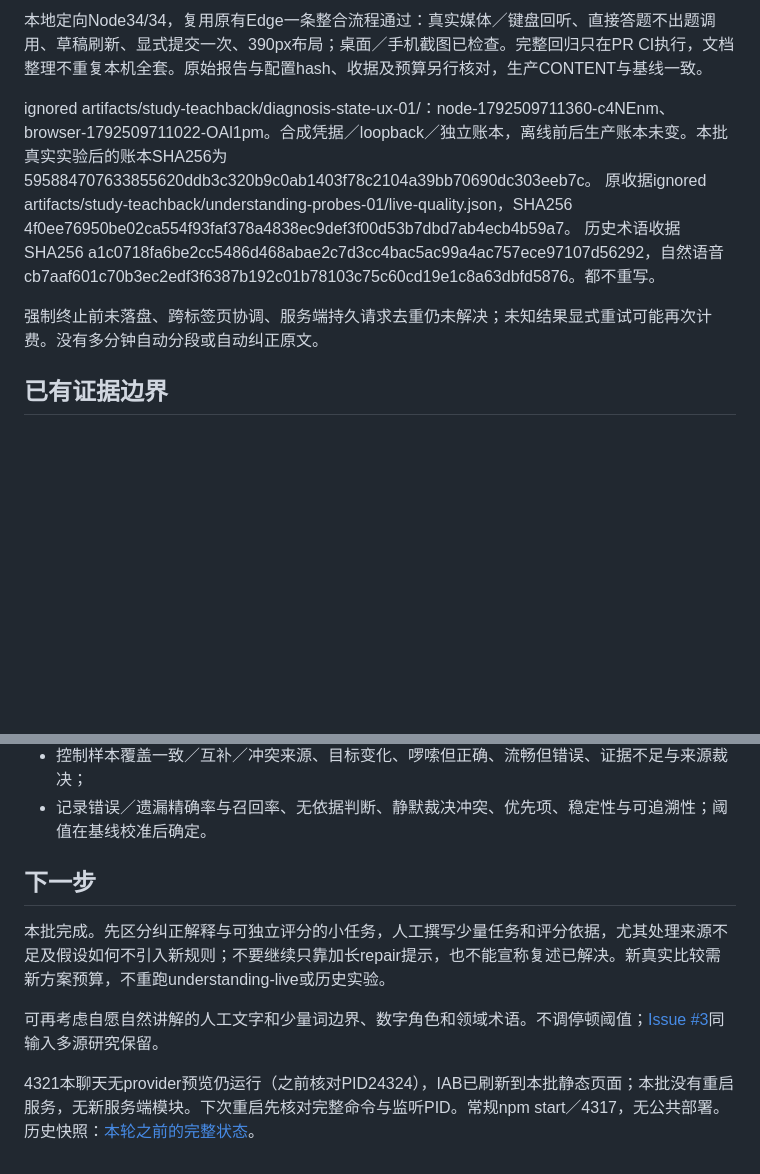
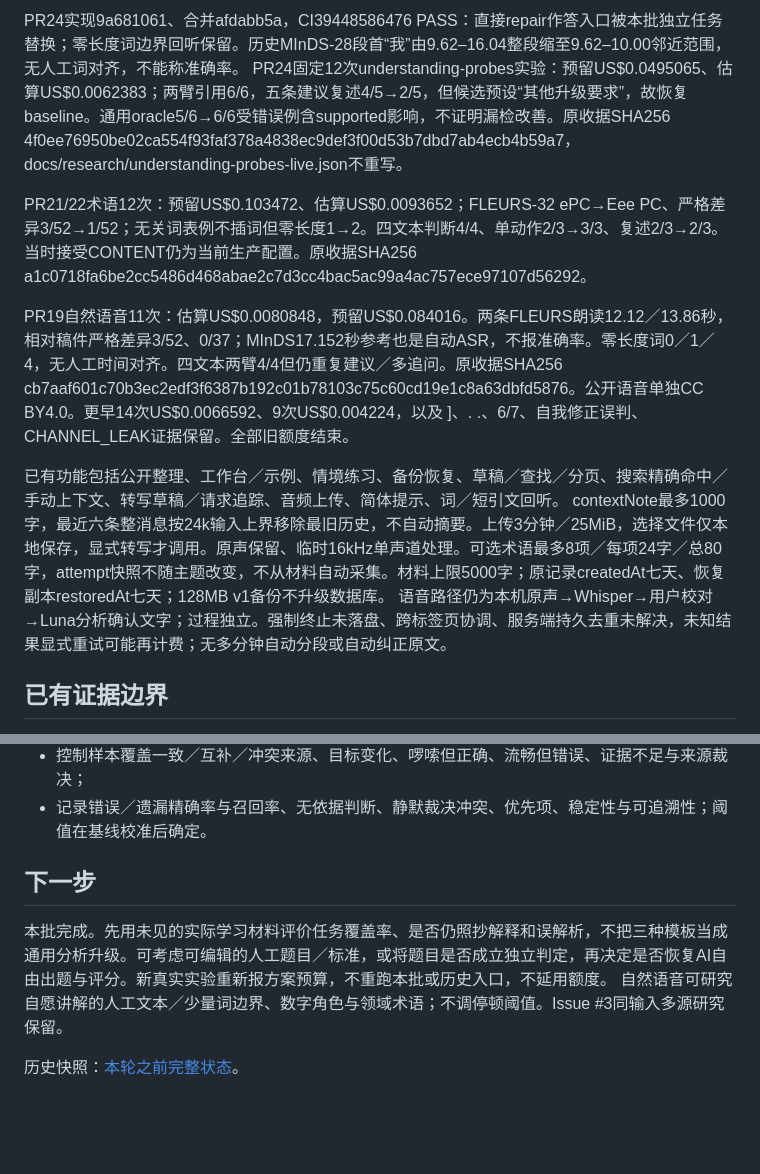
Before and after one commit to BenCCCCCCCCC/Chat-Codex-Handoff, a Markdown page: docs/master/CURRENT_STATE.md, 2 parts joined by grey strips. Rendered like a GitHub page; blank space fills up the shorter version.

```diff
--- a/docs/master/CURRENT_STATE.md
+++ b/docs/master/CURRENT_STATE.md
@@ -50,11 +54,14 @@ Canonical state branch: meta/master-state
 
-本地定向Node34/34，复用原有Edge一条整合流程通过：真实媒体／键盘回听、直接答题不出题调用、草稿刷新、显式提交一次、390px布局；桌面／手机截图已检查。完整回归只在PR CI执行，文档整理不重复本机全套。原始报告与配置hash、收据及预算另行核对，生产CONTENT与基线一致。
+PR24实现9a681061、合并afdabb5a，CI39448586476 PASS：直接repair作答入口被本批独立任务替换；零长度词边界回听保留。历史MInDS-28段首“我”由9.62–16.04整段缩至9.62–10.00邻近范围，无人工词对齐，不能称准确率。
+PR24固定12次understanding-probes实验：预留US$0.0495065、估算US$0.0062383；两臂引用6/6，五条建议复述4/5→2/5，但候选预设“其他升级要求”，故恢复baseline。通用oracle5/6→6/6受错误例含supported影响，不证明漏检改善。原收据SHA256 4f0ee76950be02ca554f93faf378a4838ec9def3f00d53b7dbd7ab4ecb4b59a7，docs/research/understanding-probes-live.json不重写。
 
-ignored artifacts/study-teachback/diagnosis-state-ux-01/：node-1792509711360-c4NEnm、browser-1792509711022-OAl1pm。合成凭据／loopback／独立账本，离线前后生产账本未变。本批真实实验后的账本SHA256为595884707633855620ddb3c320b9c0ab1403f78c2104a39bb70690dc303eeb7c。
-原收据ignored artifacts/study-teachback/understanding-probes-01/live-quality.json，SHA256 4f0ee76950be02ca554f93faf378a4838ec9def3f00d53b7dbd7ab4ecb4b59a7。
-历史术语收据SHA256 a1c0718fa6be2cc5486d468abae2c7d3cc4bac5ac99a4ac757ece97107d56292，自然语音cb7aaf601c70b3ec2edf3f6387b192c01b78103c75c60cd19e1c8a63dbfd5876。都不重写。
+PR21/22术语12次：预留US$0.103472、估算US$0.0093652；FLEURS-32 ePC→Eee PC、严格差异3/52→1/52；无关词表例不插词但零长度1→2。四文本判断4/4、单动作2/3→3/3、复述2/3→2/3。当时接受CONTENT仍为当前生产配置。原收据SHA256 a1c0718fa6be2cc5486d468abae2c7d3cc4bac5ac99a4ac757ece97107d56292。
 
-强制终止前未落盘、跨标签页协调、服务端持久请求去重仍未解决；未知结果显式重试可能再次计费。没有多分钟自动分段或自动纠正原文。
+PR19自然语音11次：估算US$0.0080848，预留US$0.084016。两条FLEURS朗读12.12／13.86秒，相对稿件严格差异3/52、0/37；MInDS17.152秒参考也是自动ASR，不报准确率。零长度词0／1／4，无人工时间对齐。四文本两臂4/4但仍重复建议／多追问。原收据SHA256 cb7aaf601c70b3ec2edf3f6387b192c01b78103c75c60cd19e1c8a63dbfd5876。公开语音单独CC BY4.0。更早14次US$0.0066592、9次US$0.004224，以及 ]、. .、6/7、自我修正误判、CHANNEL_LEAK证据保留。全部旧额度结束。
+
+已有功能包括公开整理、工作台／示例、情境练习、备份恢复、草稿／查找／分页、搜索精确命中／手动上下文、转写草稿／请求追踪、音频上传、简体提示、词／短引文回听。
+contextNote最多1000字，最近六条整消息按24k输入上界移除最旧历史，不自动摘要。上传3分钟／25MiB，选择文件仅本地保存，显式转写才调用。原声保留、临时16kHz单声道处理。可选术语最多8项／每项24字／总80字，attempt快照不随主题改变，不从材料自动采集。材料上限5000字；原记录createdAt七天、恢复副本restoredAt七天；128MB v1备份不升级数据库。
+语音路径仍为本机原声→Whisper→用户校对→Luna分析确认文字；过程独立。强制终止未落盘、跨标签页协调、服务端持久去重未解决，未知结果显式重试可能再计费；无多分钟自动分段或自动纠正原文。
 
 ## 已有证据边界
 
@@ -79,11 +86,10 @@ Phase 3B 仅对有界可行性问题 **CLOSED / PASS**，不代表跨课程／
 - 控制样本覆盖一致／互补／冲突来源、目标变化、啰嗦但正确、流畅但错误、证据不足与来源裁决；
 - 记录错误／遗漏精确率与召回率、无依据判断、静默裁决冲突、优先项、稳定性与可追溯性；阈值在基线校准后确定。
 
+
 ## 下一步
 
-本批完成。先区分纠正解释与可独立评分的小任务，人工撰写少量任务和评分依据，尤其处理来源不足及假设如何不引入新规则；不要继续只靠加长repair提示，也不能宣称复述已解决。新真实比较需新方案预算，不重跑understanding-live或历史实验。
+本批完成。先用未见的实际学习材料评价任务覆盖率、是否仍照抄解释和误解析，不把三种模板当成通用分析升级。可考虑可编辑的人工题目／标准，或将题目是否成立独立判定，再决定是否恢复AI自由出题与评分。新真实实验重新报方案预算，不重跑本批或历史入口，不延用额度。
+自然语音可研究自愿讲解的人工文本／少量词边界、数字角色与领域术语；不调停顿阈值。Issue #3同输入多源研究保留。
 
-可再考虑自愿自然讲解的人工文字和少量词边界、数字角色和领域术语。不调停顿阈值；[Issue #3](https://github.com/BenCCCCCCCCC/Chat-Codex-Handoff/issues/3)同输入多源研究保留。
-
-4321本聊天无provider预览仍运行（之前核对PID24324），IAB已刷新到本批静态页面；本批没有重启服务，无新服务端模块。下次重启先核对完整命令与监听PID。常规npm start／4317，无公共部署。
-历史快照：[本轮之前的完整状态](https://github.com/BenCCCCCCCCC/Chat-Codex-Handoff/blob/c2c5b1d3d5c9662c714723c183bb23eb5ff76df9/docs/master/CURRENT_STATE.md)。
+历史快照：[本轮之前完整状态](https://github.com/BenCCCCCCCCC/Chat-Codex-Handoff/blob/a85897239c466fd446992211ef702c991a331b8e/docs/master/CURRENT_STATE.md)。
```
Also changed, not shown: other parts of docs/master/CURRENT_STATE.md (+28 -24 lines).
